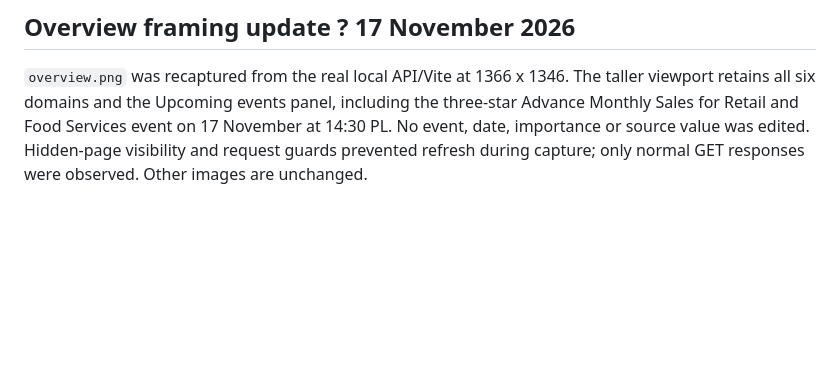
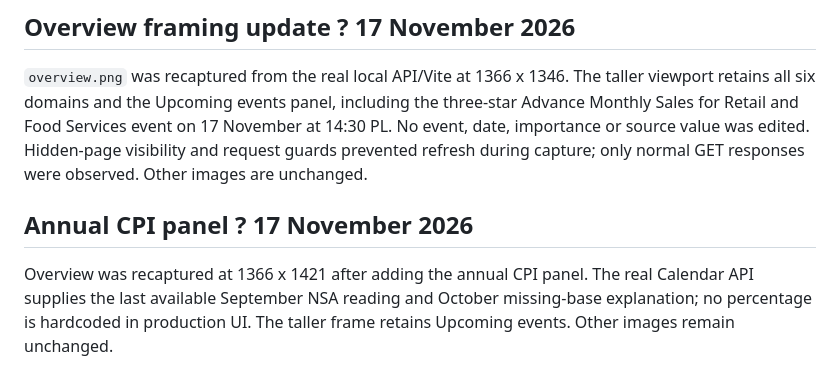
Before and after one commit to pecakxkamil/macrolens, a Markdown page: docs/screenshots/README.md, the part around the change. Drawn GitHub-style; blank space fills up the shorter version.

Commit message:
Show verified annual CPI and its observation period in Overview

```diff
--- a/docs/screenshots/README.md
+++ b/docs/screenshots/README.md
@@ -51,3 +51,10 @@ including the three-star Advance Monthly Sales for Retail and Food Services
 event on 17 November at 14:30 PL. No event, date, importance or source value
 was edited. Hidden-page visibility and request guards prevented refresh during
 capture; only normal GET responses were observed. Other images are unchanged.
+
+## Annual CPI panel ? 17 November 2026
+
+Overview was recaptured at 1366 x 1421 after adding the annual CPI panel.
+The real Calendar API supplies the last available September NSA reading and
+October missing-base explanation; no percentage is hardcoded in production UI.
+The taller frame retains Upcoming events. Other images remain unchanged.
```
Also changed, not shown: docs/screenshots/overview.png, 5 other files.
